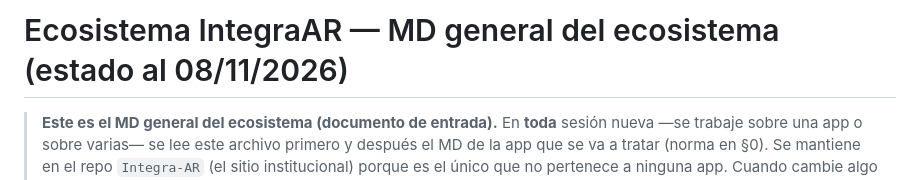
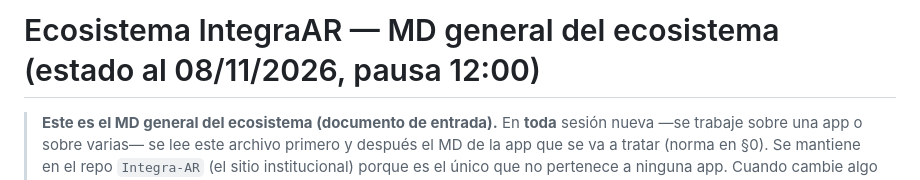
Before and after one commit to tustylovt-ui/Integra-AR, a Markdown page: ECOSISTEMA.md, the part around one of its changes. Rendered like a GitHub page.

```diff
--- a/ECOSISTEMA.md
+++ b/ECOSISTEMA.md
@@ -1,4 +1,4 @@
-# Ecosistema IntegraAR — MD general del ecosistema (estado al 08/11/2026)
+# Ecosistema IntegraAR — MD general del ecosistema (estado al 08/11/2026, pausa 12:00)
 
 > **Este es el MD general del ecosistema (documento de entrada).** En **toda** sesión nueva —se trabaje sobre una app o sobre varias— se lee este archivo primero y después el MD de la app que se va a tratar (norma en §0).
 > Se mantiene en el repo `Integra-AR` (el sitio institucional) porque es el único que no pertenece a ninguna app. Cuando cambie algo que cruza apps (vínculos, paquetes, backups, CI, secretos), se actualiza **acá y en el repo afectado**.
```
Also changed, not shown: other parts of ECOSISTEMA.md (+3 -3 lines), LISTA_MEJORAS.md (+1 -1 lines).
